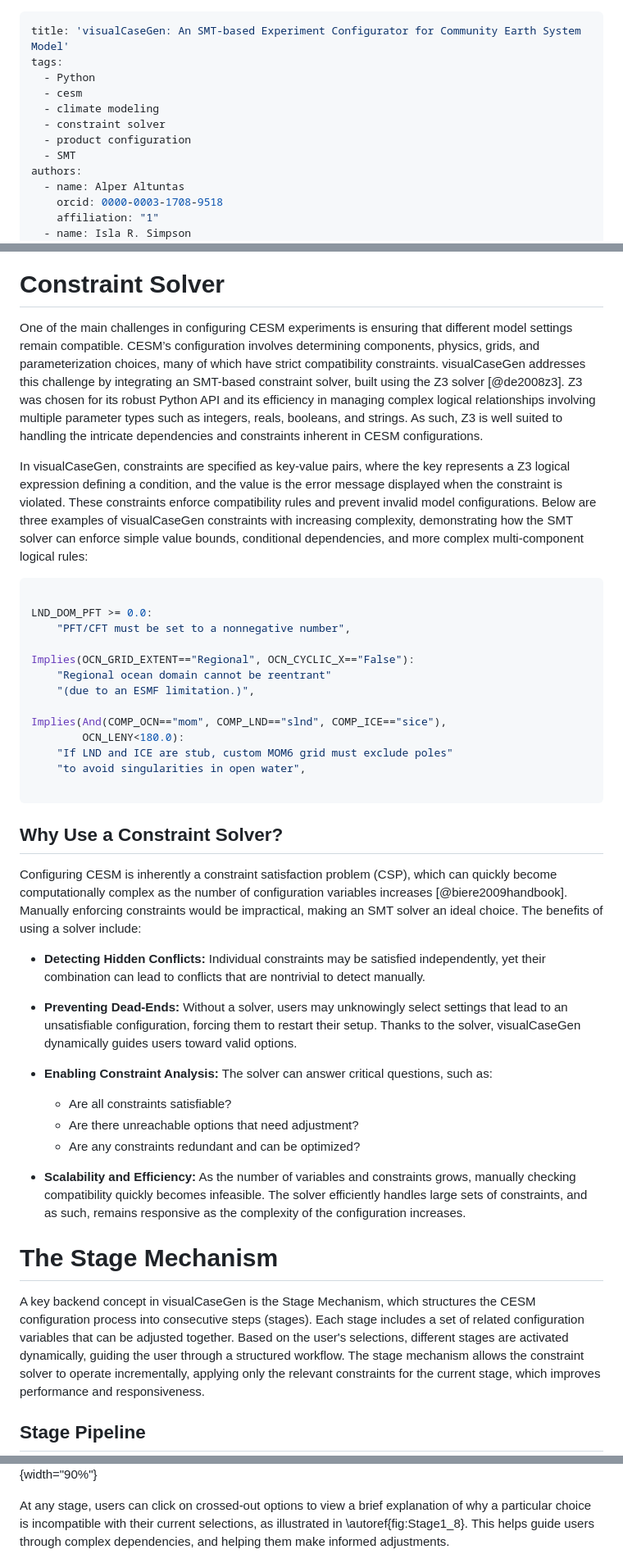
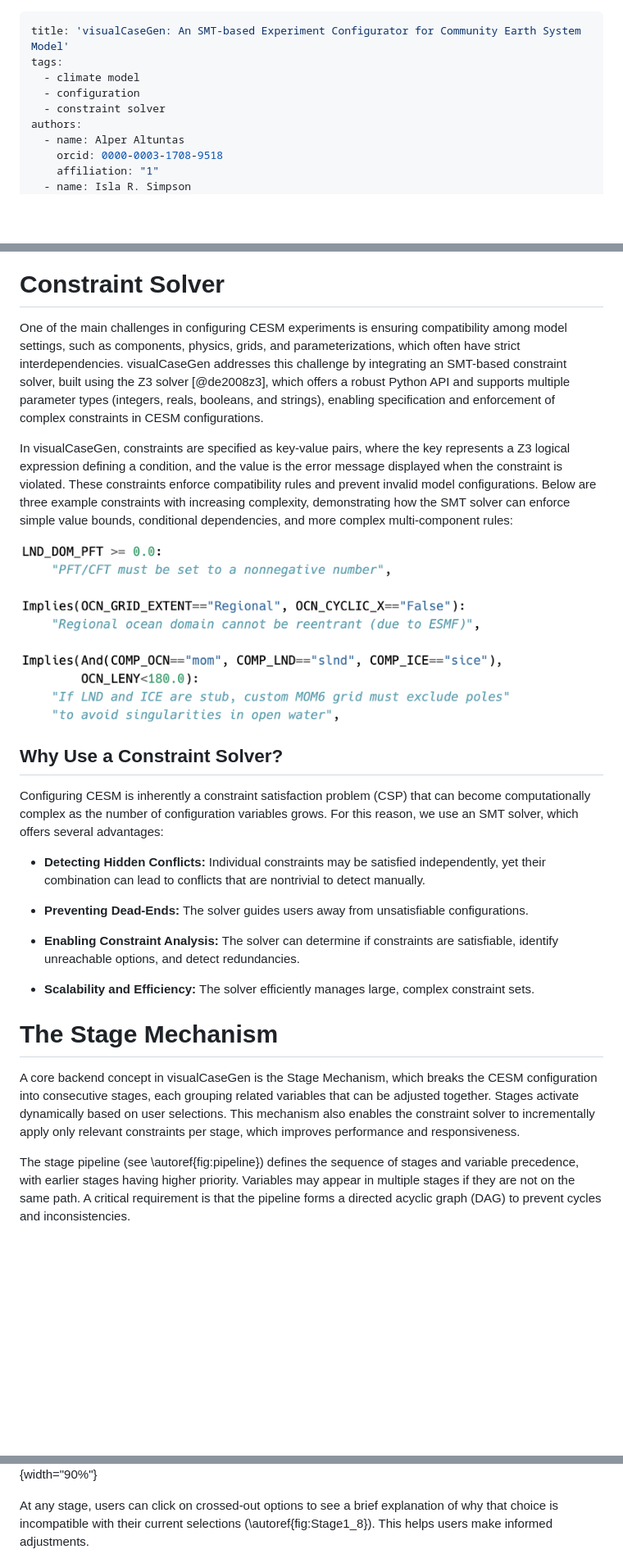
Before and after one commit to ESMCI/visualCaseGen, a Markdown page: paper/paper.md, 3 parts joined by grey strips. Shown at 82% size. GitHub-like rendering; pictures changed too: paper/constraints.png (added); blank space fills up the shorter version.

Commit message:
address paper pre-review comments

````diff
--- a/paper/paper.md
+++ b/paper/paper.md
@@ -1,12 +1,9 @@
 ---
 title: 'visualCaseGen: An SMT-based Experiment Configurator for Community Earth System Model'
 tags:
-  - Python
-  - cesm
-  - climate modeling
+  - climate model
+  - configuration
   - constraint solver
-  - product configuration
-  - SMT
 authors:
   - name: Alper Altuntas
     orcid: 0000-0003-1708-9518
@@ -122,76 +87,55 @@ Ridge planet simulations using CESM. Adapted from @wu2021coupled.
 
 # Constraint Solver
 
-One of the main challenges in configuring CESM experiments is ensuring that
-different model settings remain compatible. CESM’s configuration involves
-determining components, physics, grids, and parameterization choices, many of
-which have strict compatibility constraints. visualCaseGen addresses this
+One of the main challenges in configuring CESM experiments is ensuring
+compatibility among model settings, such as components, physics,
+grids, and parameterizations, which often have strict interdependencies.
+visualCaseGen addresses this
 challenge by integrating an SMT-based constraint solver, built using the Z3
-solver [@de2008z3]. Z3 was chosen for its robust Python API and its efficiency
-in managing complex logical relationships involving multiple parameter types
-such as integers, reals, booleans, and strings. As such, Z3 is well suited
-to handling the intricate dependencies and constraints inherent in CESM
-configurations.
+solver [@de2008z3], which offers a robust Python API and supports multiple
+parameter types (integers, reals, booleans, and strings), enabling
+specification and enforcement of complex constraints in CESM configurations.
 
 In visualCaseGen, constraints are specified as key-value pairs, where the key
 represents a Z3 logical expression defining a condition, and the value is the
 error message displayed when the constraint is violated. These constraints
 enforce compatibility rules and prevent invalid model configurations. Below
-are three examples of visualCaseGen constraints with increasing complexity,
+are three example constraints with increasing complexity,
 demonstrating how the SMT solver can enforce simple value bounds, conditional
-dependencies, and more complex multi-component logical rules:
+dependencies, and more complex multi-component rules:
 
-```python
-
-LND_DOM_PFT >= 0.0:
-    "PFT/CFT must be set to a nonnegative number",
-
-Implies(OCN_GRID_EXTENT=="Regional", OCN_CYCLIC_X=="False"):
-    "Regional ocean domain cannot be reentrant"
-    "(due to an ESMF limitation.)",
-
-Implies(And(COMP_OCN=="mom", COMP_LND=="slnd", COMP_ICE=="sice"),
-        OCN_LENY<180.0):
-    "If LND and ICE are stub, custom MOM6 grid must exclude poles"
-    "to avoid singularities in open water",
-
-```
+![](constraints.png)
 
 ## Why Use a Constraint Solver?
 
-Configuring CESM is inherently a constraint satisfaction problem (CSP), which
-can quickly become computationally complex as the number of configuration
-variables increases [@biere2009handbook]. Manually enforcing constraints would be impractical, making
-an SMT solver an ideal choice. The benefits of using a solver include:
+Configuring CESM is inherently a constraint satisfaction problem (CSP) that can
+become computationally complex as the number of configuration variables grows.
+For this reason, we use an SMT solver, which offers several advantages:
 
 - **Detecting Hidden Conflicts:** Individual constraints may be satisfied
   independently, yet their combination can lead to conflicts that are nontrivial
   to detect manually.
 
-- **Preventing Dead-Ends:** Without a solver, users may unknowingly select
-  settings that lead to an unsatisfiable configuration, forcing them to restart
-  their setup. Thanks to the solver, visualCaseGen dynamically guides users
-  toward valid options.
+- **Preventing Dead-Ends:** The solver guides users away from unsatisfiable
+  configurations.
 
-- **Enabling Constraint Analysis:** The solver can answer critical questions, such as:
-  - Are all constraints satisfiable?
-  - Are there unreachable options that need adjustment?
-  - Are any constraints redundant and can be optimized?
+- **Enabling Constraint Analysis:** The solver can determine if constraints are satisfiable,
+  identify unreachable options, and detect redundancies.
 
-- **Scalability and Efficiency:** As the number of variables and constraints grows,
-  manually checking compatibility quickly becomes infeasible. The
-  solver efficiently handles large sets of constraints, and as such,
-  remains responsive as the complexity of the configuration increases.
+- **Scalability and Efficiency:**  The solver efficiently manages large, complex
+  constraint sets.
 
 # The Stage Mechanism
 
-A key backend concept in visualCaseGen is the Stage Mechanism, which structures
-the CESM configuration process into consecutive steps (stages). Each stage
-includes a set of related configuration variables that can be adjusted together.
-Based on the user's selections, different stages are activated dynamically,
-guiding the user through a structured workflow. The stage mechanism allows
-the constraint solver to operate incrementally, applying only the relevant
-constraints for the current stage, which improves performance and responsiveness.
+A core backend concept in visualCaseGen is the Stage Mechanism, which breaks the
+CESM configuration into consecutive stages, each grouping related variables that
+can be adjusted together. Stages activate dynamically based on user selections.
+This mechanism also enables the constraint solver to incrementally apply only relevant
+constraints per stage, which improves performance and responsiveness.
 
-## Stage Pipeline
+The stage pipeline (see \autoref{fig:pipeline}) defines the sequence of stages
+and variable precedence, with earlier stages having higher priority. Variables
+may appear in multiple stages if they are not on the same path. A critical
+requirement is that the pipeline forms a directed acyclic graph (DAG) to prevent
+cycles and inconsistencies.
 
@@ -249,11 +176,8 @@ toward compatible model setups.
 
 ![The "Components" stage. \label{fig:Stage1_7}](Stage1_7.png){width="90%"}
 
-At any stage, users can click on crossed-out options to view a
-brief explanation of why a particular choice is incompatible with their current
-selections, as illustrated in \autoref{fig:Stage1_8}. This helps guide
-users through complex dependencies, and helping them make informed
-adjustments.
+At any stage, users can click on crossed-out options to see a brief explanation
+of why that choice is incompatible with their current selections (\autoref{fig:Stage1_8}). This helps users make informed adjustments.
 
 ![Interactive feedback in incompatible choices. \label{fig:Stage1_8}](Stage1_8.png){width="90%"}
 
````
Also changed, not shown: other parts of paper/paper.md (+61 -124 lines), 1 other file.
